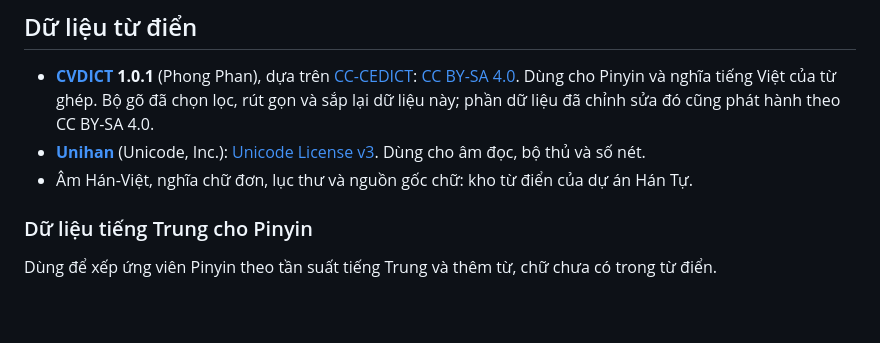
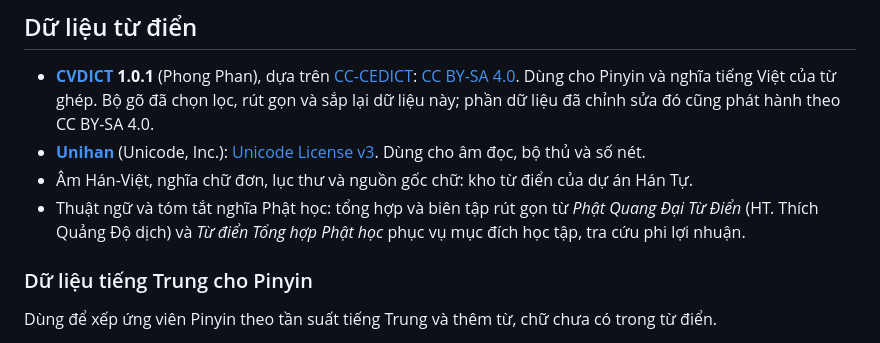
Before and after one commit to GksanX/han-tu-keyboard, a Markdown page: NOTICE.md, the part around the change. GitHub-like rendering; blank space fills up the shorter version.

```diff
--- a/NOTICE.md
+++ b/NOTICE.md
@@ -21,6 +21,7 @@ Jigmo đi kèm đã được thu gọn, chỉ giữ những chữ có trong kho
 - **[Unihan](https://www.unicode.org/charts/unihan.html)** (Unicode, Inc.): [Unicode License v3](https://www.unicode.org/license.txt).
   Dùng cho âm đọc, bộ thủ và số nét.
 - Âm Hán-Việt, nghĩa chữ đơn, lục thư và nguồn gốc chữ: kho từ điển của dự án Hán Tự.
+- Thuật ngữ và tóm tắt nghĩa Phật học: tổng hợp và biên tập rút gọn từ *Phật Quang Đại Từ Điển* (HT. Thích Quảng Độ dịch) và *Từ điển Tổng hợp Phật học* phục vụ mục đích học tập, tra cứu phi lợi nhuận.
 
 ### Dữ liệu tiếng Trung cho Pinyin
 
```
Also changed, not shown: CHANGELOG.md (+6 -0 lines), README.md (+1 -1 lines), images/settings-basic.png, images/settings-themes.png.
